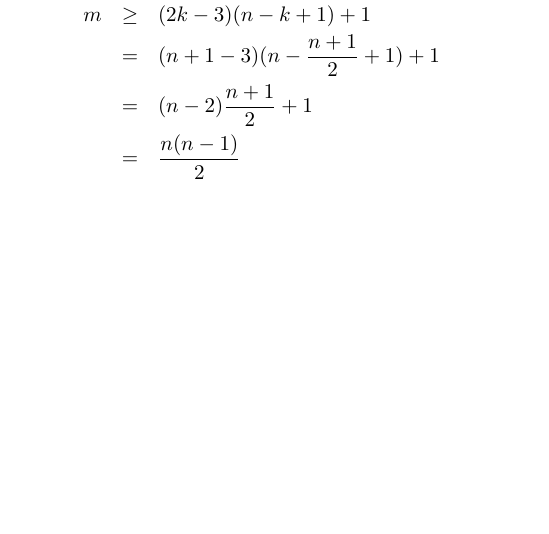
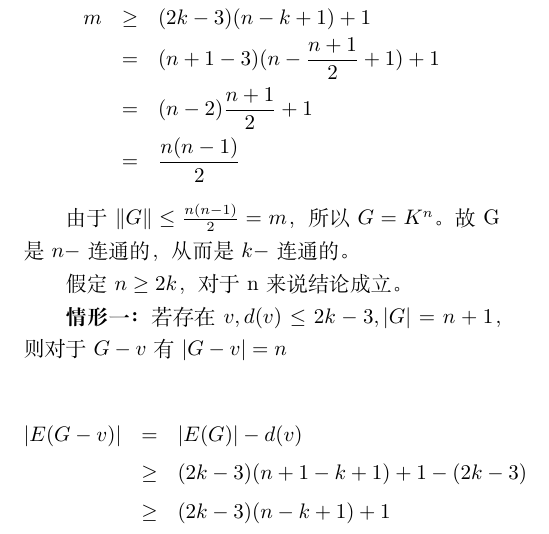
Before and after one commit to Sherry0727/-, a LaTeX document (图论.tex): part of page 8 of 10 before the commit and part of page 8 of 11 after it, cut so that both start at the same text, the shorter picture padded with empty space. Compiled offline with XeLaTeX.

Commit message:
Update 图论.tex

```diff
--- a/图论.tex
+++ b/图论.tex
@@ -242,6 +242,22 @@
       & =   & \frac{n(n-1)}{2}
     \end{eqnarray*}
 
+    由于$\| G \| \leq \frac{n(n-1)}{2} = m $，所以 $G = K^{n}$。
+    故G是$n-$连通的，从而是$k-$连通的。
+
+    假定$ n\geq 2k $，对于n来说结论成立。
+
+    \textbf{情形一：}
+    若存在 $v,  d(v) \leq 2k - 3 , |G| = n+1 $，
+    则对于$G-v$有$|G-v|=n$
+
+    \begin{eqnarray*}
+    |E(G-v)| & =    & | E(G) | - d(v)  \\
+             & \geq & ( 2k-3)( n+1-k+1 )+1-(2k-3) \\
+             & \geq & ( 2k-3)( n-k+1 )+1 \\
+    \end{eqnarray*}
+
+
     \tableofcontents
     \section{勾股定理在古代}\label{sec:diyijie}
     西方称勾股定理为毕达哥拉斯定理，将勾股定理的发现归功于公元前 6 世纪的
```
